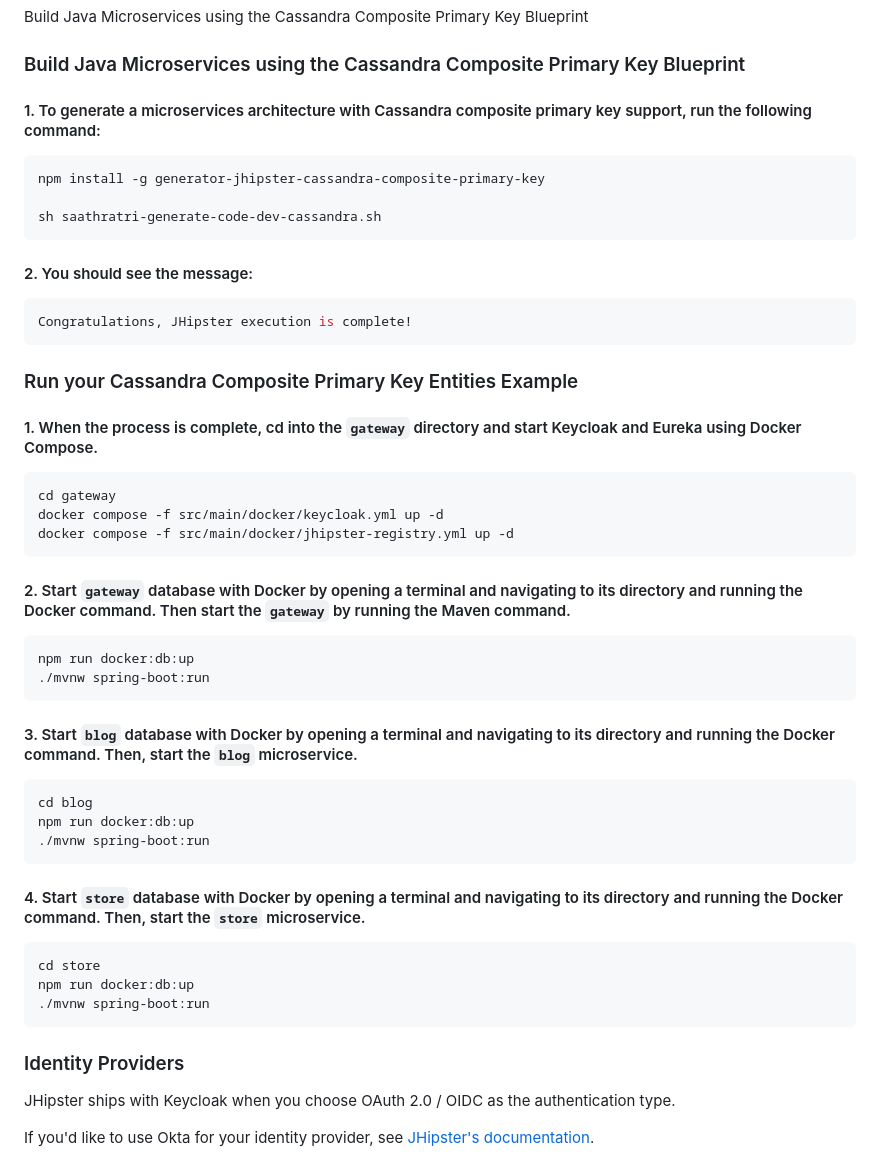
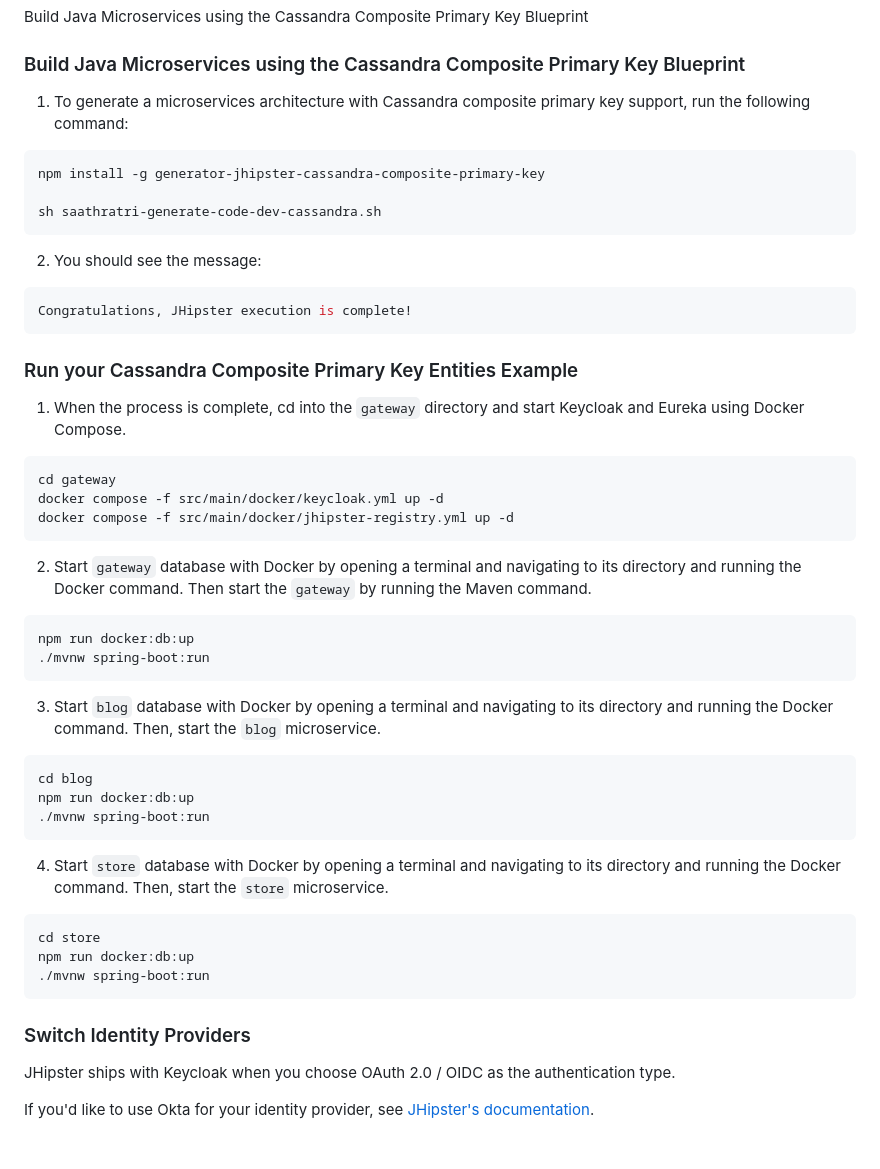
Before and after one commit to amarpatel-xx/jhipster-cassandra-composite-primary-key-example, a Markdown page: README.md, the part around the change printed below. Rendered like a GitHub page.

````diff
--- a/README.md
+++ b/README.md
@@ -51,48 +51,48 @@ Build Java Microservices using the Cassandra Composite Primary Key Blueprint
 
 ### Build Java Microservices using the Cassandra Composite Primary Key Blueprint
 
-#### 1. To generate a microservices architecture with Cassandra composite primary key support, run the following command:
+1. To generate a microservices architecture with Cassandra composite primary key support, run the following command:
 ```shell
 npm install -g generator-jhipster-cassandra-composite-primary-key
 
 sh saathratri-generate-code-dev-cassandra.sh
 ```
 
-#### 2. You should see the message:
+ 2. You should see the message:
 ```shell
 Congratulations, JHipster execution is complete!
 ```
 
 ### Run your Cassandra Composite Primary Key Entities Example
 
-#### 1.  When the process is complete, cd into the `gateway` directory and start Keycloak and Eureka using Docker Compose.
+1.  When the process is complete, cd into the `gateway` directory and start Keycloak and Eureka using Docker Compose.
 ```shell
 cd gateway
 docker compose -f src/main/docker/keycloak.yml up -d
 docker compose -f src/main/docker/jhipster-registry.yml up -d
 ```
 
-#### 2.  Start `gateway` database with Docker by opening a terminal and navigating to its directory and running the Docker command. Then start the `gateway` by running the Maven command.
+2.  Start `gateway` database with Docker by opening a terminal and navigating to its directory and running the Docker command. Then start the `gateway` by running the Maven command.
 ```shell
 npm run docker:db:up
 ./mvnw spring-boot:run
 ```
 
-#### 3.  Start `blog` database with Docker by opening a terminal and navigating to its directory and running the Docker command. Then, start the `blog` microservice.
+3.  Start `blog` database with Docker by opening a terminal and navigating to its directory and running the Docker command. Then, start the `blog` microservice.
 ```shell
 cd blog
 npm run docker:db:up
 ./mvnw spring-boot:run
 ```
 
-#### 4.  Start `store` database with Docker by opening a terminal and navigating to its directory and running the Docker command. Then, start the `store` microservice.
+4.  Start `store` database with Docker by opening a terminal and navigating to its directory and running the Docker command. Then, start the `store` microservice.
 ```shell
 cd store
 npm run docker:db:up
 ./mvnw spring-boot:run
 ```
 
-### Identity Providers
+### Switch Identity Providers
 
 JHipster ships with Keycloak when you choose OAuth 2.0 / OIDC as the authentication type.
 
````
Also changed, not shown: other parts of README.md (+1 -3 lines).
